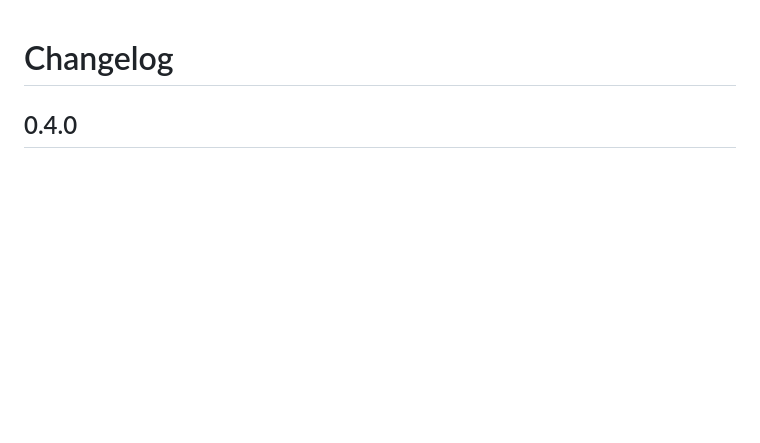
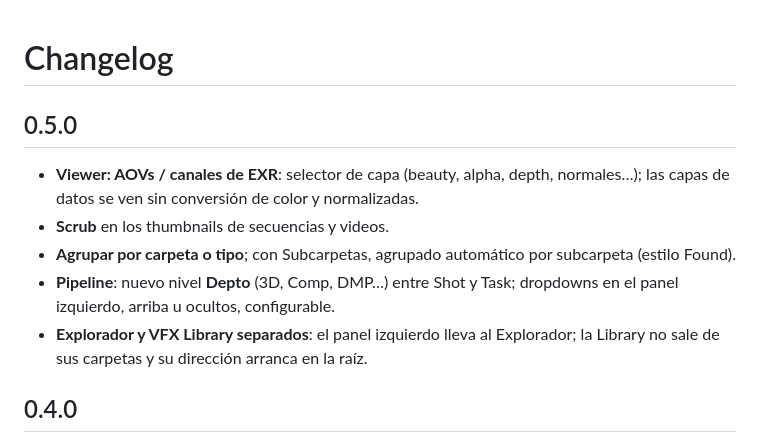
Before and after one commit to javibravo-vfx/VFX-Explorer, a Markdown page: CHANGELOG.md, the part around the change. GitHub-like rendering; blank space fills up the shorter version.

```diff
--- a/CHANGELOG.md
+++ b/CHANGELOG.md
@@ -1,4 +1,11 @@
 # Changelog
+
+## 0.5.0
+- **Viewer: AOVs / canales de EXR**: selector de capa (beauty, alpha, depth, normales…); las capas de datos se ven sin conversión de color y normalizadas.
+- **Scrub** en los thumbnails de secuencias y videos.
+- **Agrupar por carpeta o tipo**; con Subcarpetas, agrupado automático por subcarpeta (estilo Found).
+- **Pipeline**: nuevo nivel **Depto** (3D, Comp, DMP…) entre Shot y Task; dropdowns en el panel izquierdo, arriba u ocultos, configurable.
+- **Explorador y VFX Library separados**: el panel izquierdo lleva al Explorador; la Library no sale de sus carpetas y su dirección arranca en la raíz.
 
 ## 0.4.0
 - **Look Windows 11**: pestañas estilo Explorador, fila de navegación con barra de dirección y «Buscar en…», barra de comandos (Nuevo, Cortar, Copiar, Pegar, Cambiar nombre, Eliminar, Ordenar, Ver, Filtrar, Subcarpetas, Ver más), panel de Detalles conmutable, botones de vista y tamaño en la barra de estado, tema oscuro Win11 y barra de título oscura.
```
Also changed, not shown: README.md (+5 -3 lines), docs/screenshot-library.png, 11 other files.
